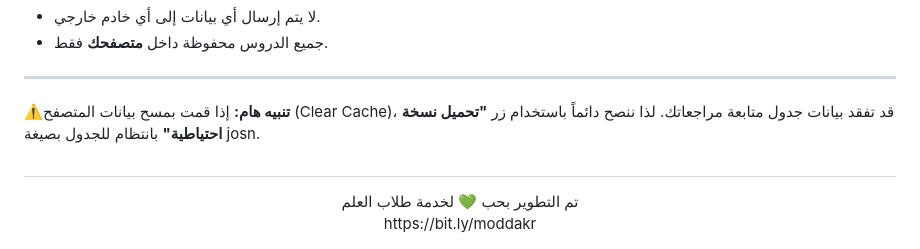
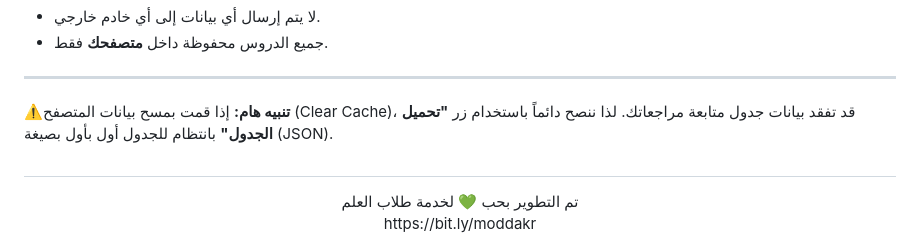
Before and after one commit to pureksa99/moddakr, a Markdown page: README.md, the part around the change. Drawn GitHub-style.

Commit message:
Update backup instructions in README.md

```diff
--- a/README.md
+++ b/README.md
@@ -69,7 +69,7 @@
 *   جميع الدروس محفوظة داخل **متصفحك** فقط.
 ---
 ⚠️**تنبيه هام:** إذا قمت بمسح بيانات المتصفح (Clear Cache)، قد تفقد بيانات جدول متابعة مراجعاتك.
-لذا ننصح دائماً باستخدام زر **"تحميل نسخة احتياطية"** بانتظام للجدول بصيغة josn.
+لذا ننصح دائماً باستخدام زر **"تحميل الجدول"** بانتظام للجدول أول بأول بصيغة (JSON).
 
 
 
```
